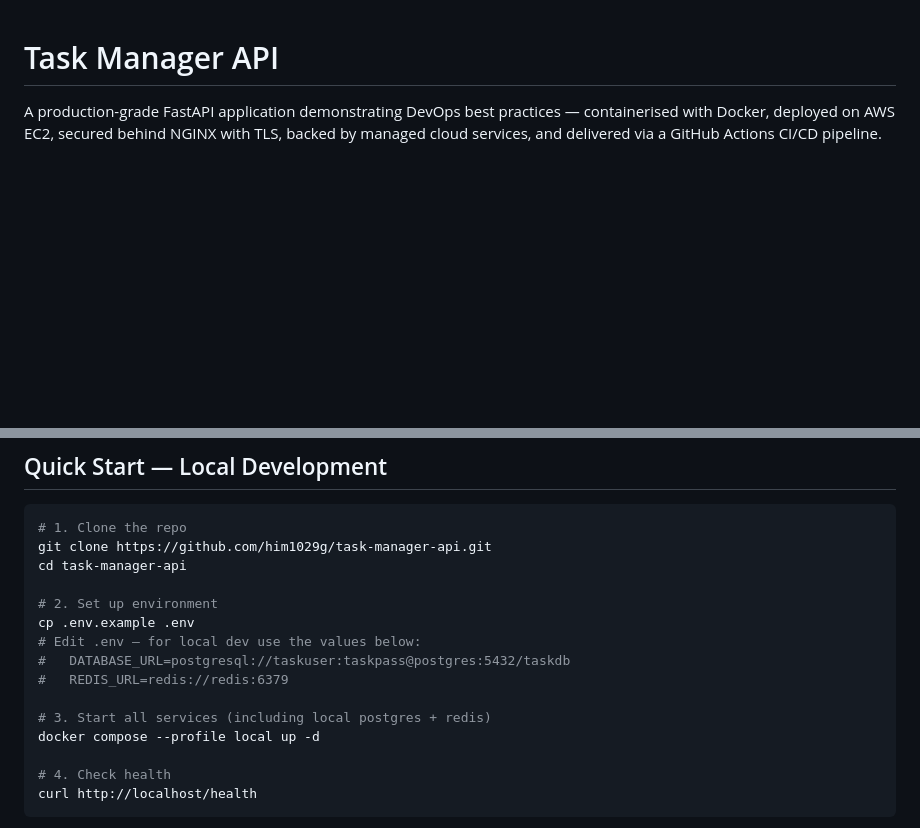
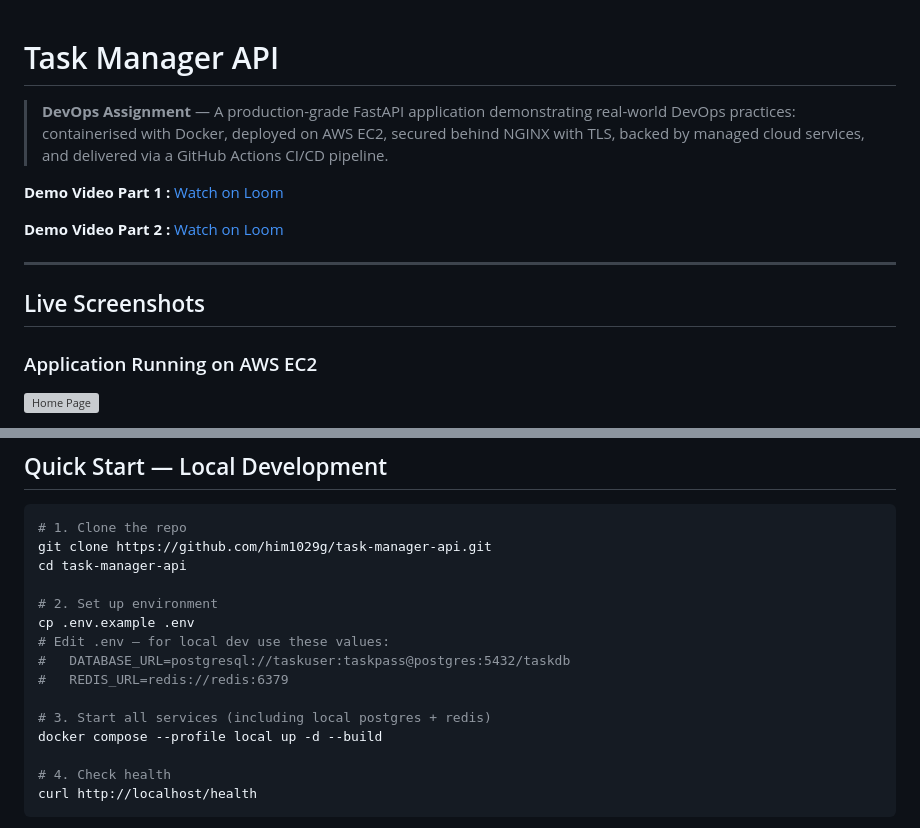
Before and after one commit to himanshu1029g/Task-manager-Fast-API-Assignment, a Markdown page: README.md, 2 parts joined by grey strips. Drawn GitHub-style; blank space fills up the shorter version; grey boxes are pictures that could not be loaded.

```diff
--- a/README.md
+++ b/README.md
@@ -1,3 +1,16 @@
 # Task Manager API
 
-A production-grade FastAPI application demonstrating DevOps best practices — containerised with Docker, deployed on AWS EC2, secured behind NGINX with TLS, backed by managed cloud services, and delivered via a GitHub Actions CI/CD pipeline.
+> **DevOps Assignment** — A production-grade FastAPI application demonstrating real-world DevOps practices: containerised with Docker, deployed on AWS EC2, secured behind NGINX with TLS, backed by managed cloud services, and delivered via a GitHub Actions CI/CD pipeline.
+
+**Demo Video Part 1 :** [Watch on Loom](https://www.loom.com/share/52c8c9a60285431cba02cc2dab9013e8)
+
+**Demo Video Part 2 :** [Watch on Loom](https://www.loom.com/share/8267eda7a60f44779f8e726cf26ca73b)
+
+---
+
+## Live Screenshots
+
+### Application Running on AWS EC2
+
+![Home Page](docs/screenshots/ec2-ip-home-page.png)
+
@@ -73,12 +140,12 @@ cd task-manager-api
 
 # 2. Set up environment
 cp .env.example .env
-# Edit .env — for local dev use the values below:
+# Edit .env — for local dev use these values:
 #   DATABASE_URL=postgresql://taskuser:taskpass@postgres:5432/taskdb
 #   REDIS_URL=redis://redis:6379
 
 # 3. Start all services (including local postgres + redis)
-docker compose --profile local up -d
+docker compose --profile local up -d --build
 
 # 4. Check health
 curl http://localhost/health
```
Also changed, not shown: other parts of README.md (+160 -65 lines), docs/deployment-guide.md (+111 -68 lines).
